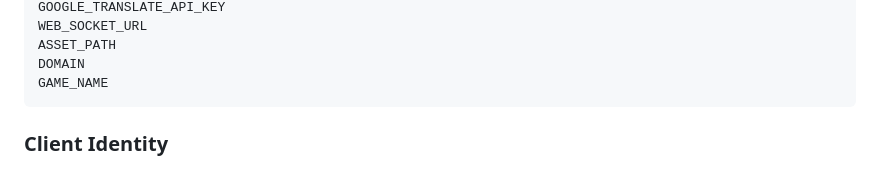
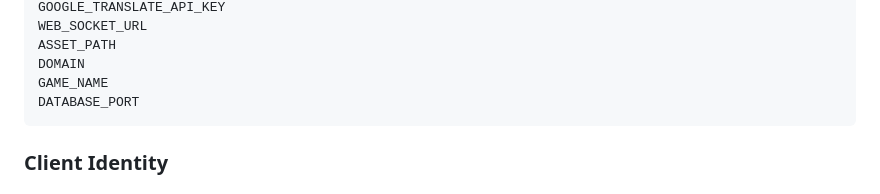
Before and after one commit to Lillious-Networks/Mystika, a Markdown page: README.md, the part around the change. GitHub-like rendering.

````diff
--- a/README.md
+++ b/README.md
@@ -104,6 +104,7 @@ WEB_SOCKET_URL
 ASSET_PATH
 DOMAIN
 GAME_NAME
+DATABASE_PORT
 ```
 
 <h3>Client Identity</h3>
````
